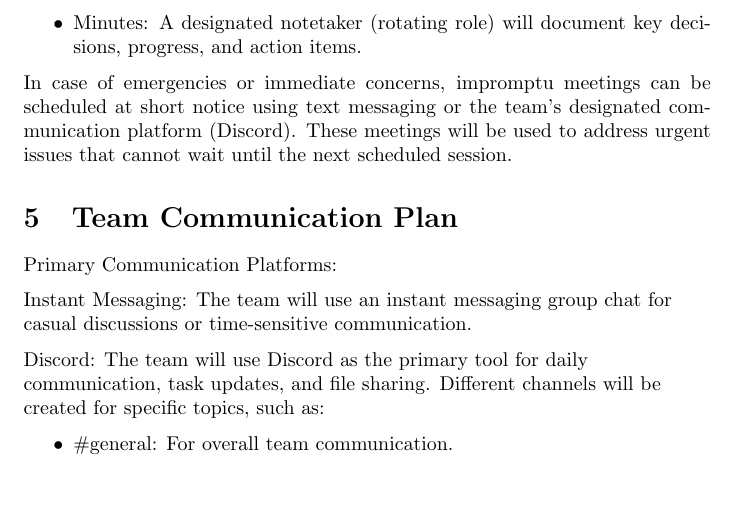
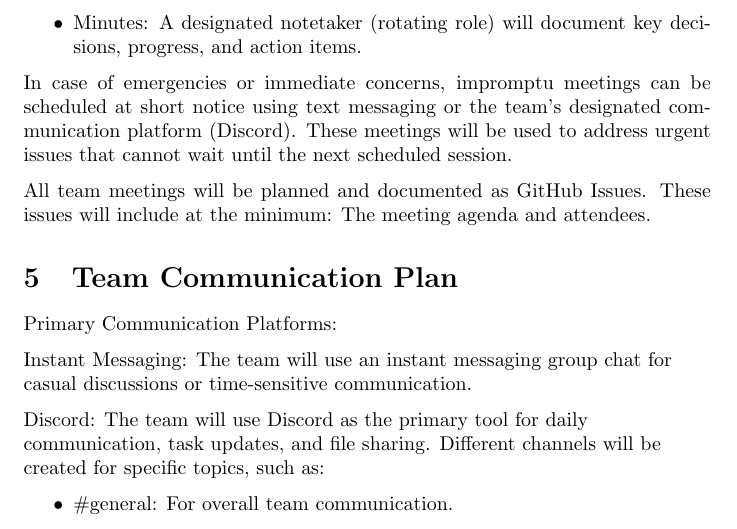
Before and after one commit to emmawigglesworth/Team_6_Capstone, a LaTeX document (DevelopmentPlan/DevelopmentPlan.tex): part of page 3 of 13 before the commit and part of page 3 of 14 after it, cut so that both start at the same text, the shorter picture padded with empty space. Compiled offline with pdfLaTeX.

Commit message:
add extra to team meeting plan

```diff
--- a/DevelopmentPlan/DevelopmentPlan.tex
+++ b/DevelopmentPlan/DevelopmentPlan.tex
@@ -81,6 +81,8 @@ Meetings will be organized as follows:
 \end{itemize}
 
 In case of emergencies or immediate concerns, impromptu meetings can be scheduled at short notice using text messaging or the team’s designated communication platform (Discord). These meetings will be used to address urgent issues that cannot wait until the next scheduled session.
+
+All team meetings will be planned and documented as GitHub Issues. These issues will include at the minimum: The meeting agenda and attendees.
 
 \section{Team Communication Plan}
 
```
